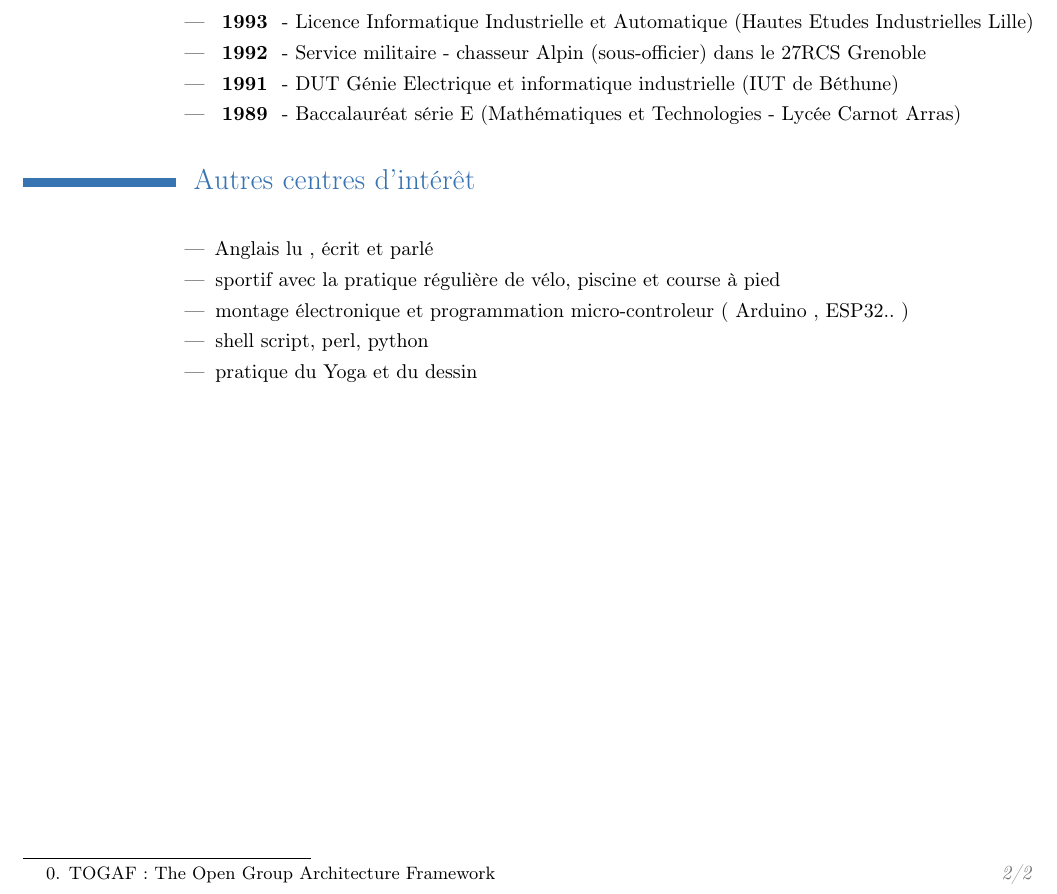
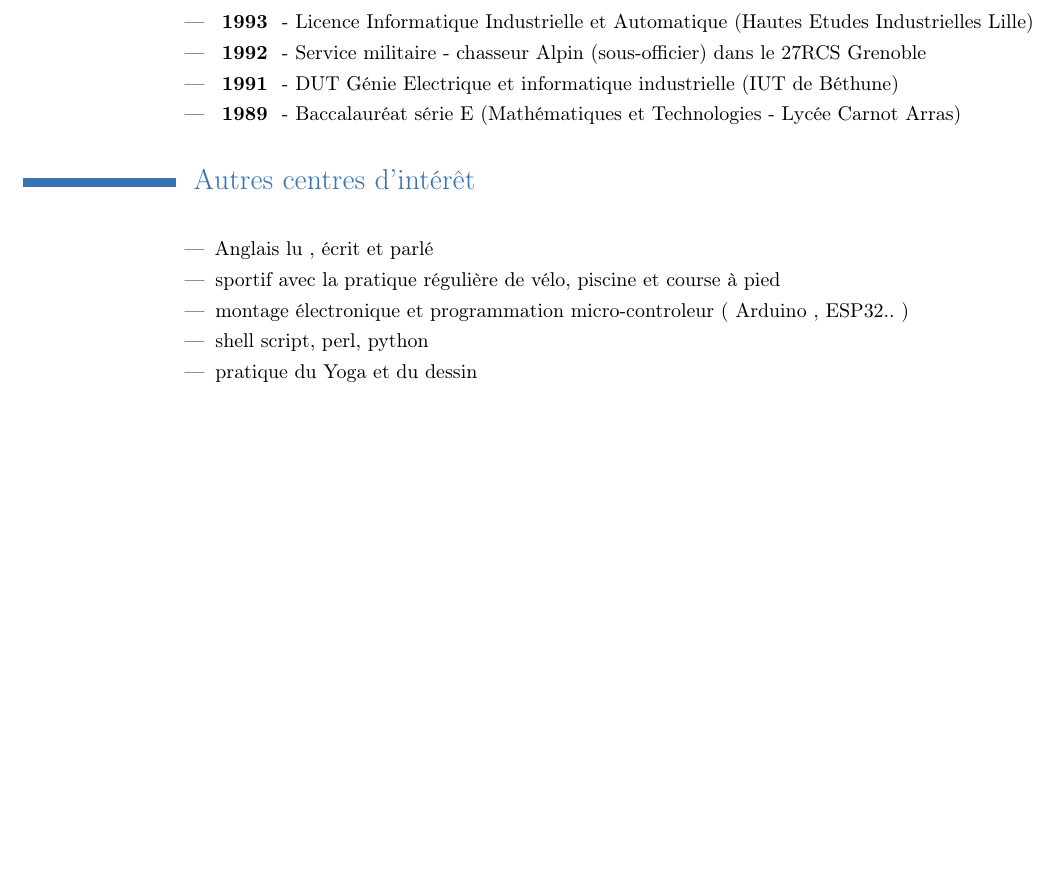
Before and after one commit to ManTronik/cv, a LaTeX CV (cv-emarcon-2024.tex): part of page 2 of 2, cut so that both start at the same text, the shorter picture padded with empty space. Compiled offline with pdfLaTeX.

Commit message:
manu maj 3

```diff
--- a/cv-emarcon-2024.tex
+++ b/cv-emarcon-2024.tex
@@ -143,8 +143,5 @@
  \item  pratique du Yoga et du dessin
  \end{itemize}}
 
-\vfill
-\enlargethispage{\footskip}
-\footnotetext{TOGAF : The Open Group Architecture Framework}
 
 \end{document}
```
Also changed, not shown: cv-emarcon-2024.pdf, 1 other file.
